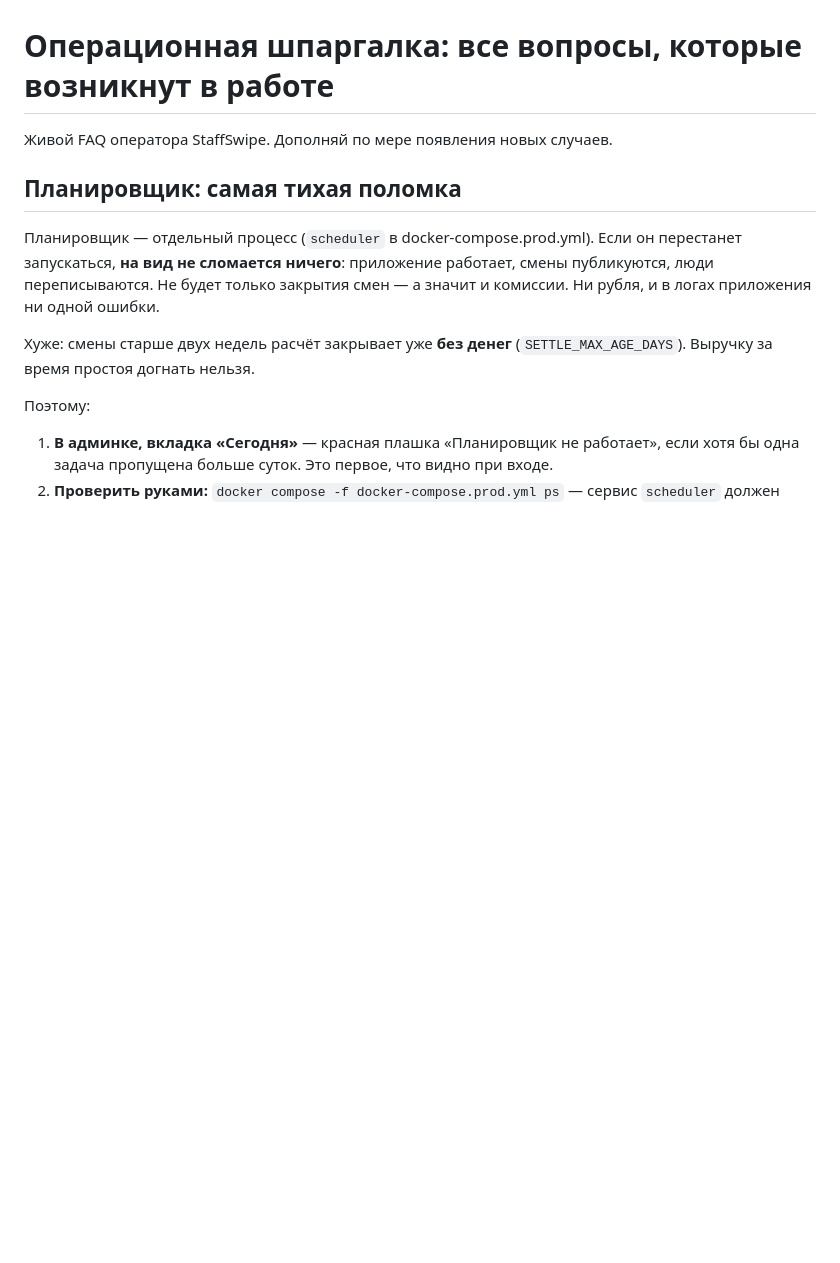
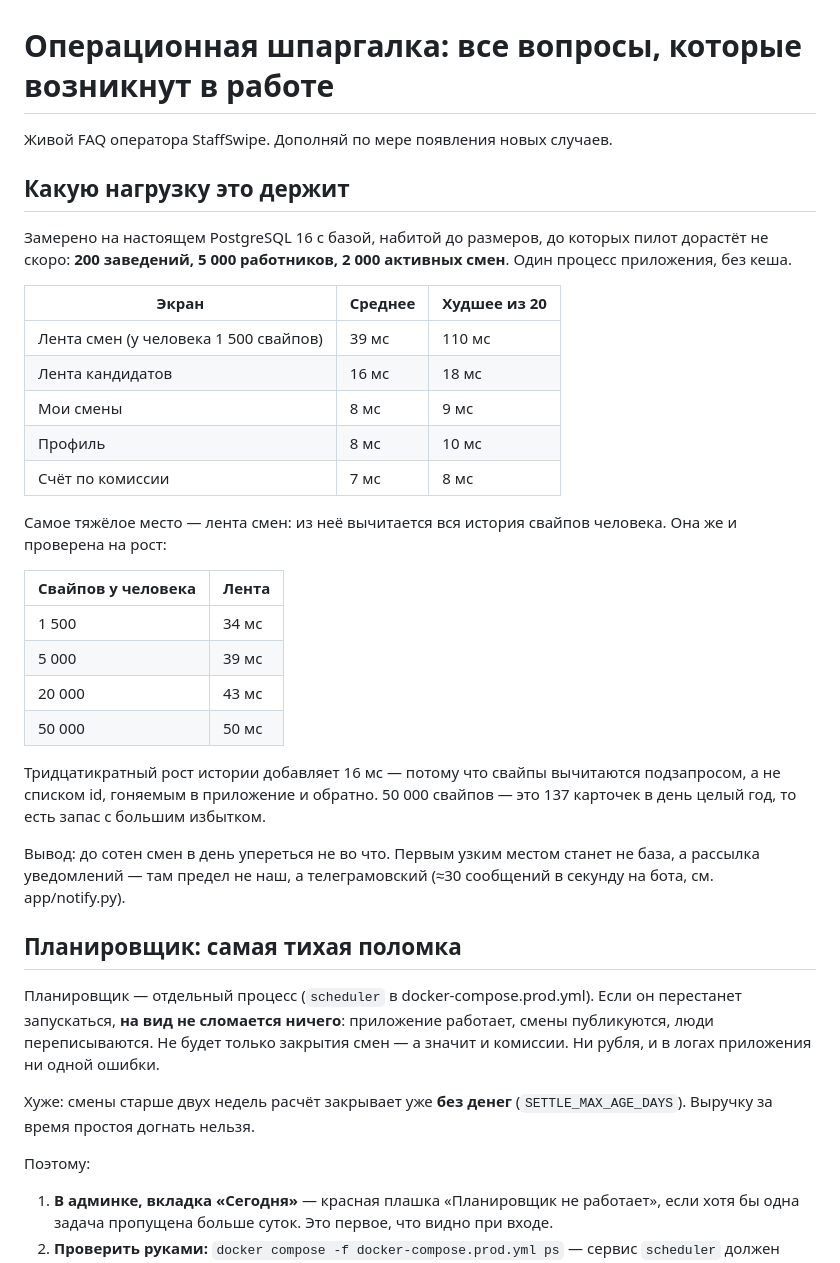
Before and after one commit to polompol/sraffswipe1, a Markdown page: docs/OPERATIONS.md, the part around the change. GitHub-like rendering; blank space fills up the shorter version.

Commit message:
Нагрузка измерена, а не угадана
До сих пор про производительность не было ни одной цифры — только надежда.
Замерил на настоящем PostgreSQL с базой, набитой до размеров, до которых
пилот дорастёт не скоро: 200 заведений, 5 000 работников, 2 000 активных
смен. Один процесс, без кеша.

Лента смен — 39 мс в среднем, худший ответ из двадцати 110 мс. Остальные
экраны 7–16 мс.

Отдельно проверил, как это растёт. Самое тяжёлое место ленты — вычитание
истории свайпов человека. С 1 500 до 50 000 свайпов лента выросла с 34 до
50 мс: тридцатикратный рост истории стоит 16 мс. Так и задумано — свайпы
вычитаются подзапросом, а не списком id, который гоняют в приложение и
обратно.

Вывод записан в docs/OPERATIONS.md: до сотен смен в день упираться не во
что, а первым узким местом станет не база, а рассылка — там предел
телеграмовский, не наш.

Co-Authored-By: Claude Opus 5 <noreply@anthropic.com>
Claude-Session: https://claude.ai/code/session_01SsK4JkXHc9STqXAAu9aqgD

```diff
--- a/docs/OPERATIONS.md
+++ b/docs/OPERATIONS.md
@@ -1,6 +1,38 @@
 # Операционная шпаргалка: все вопросы, которые возникнут в работе
 
 Живой FAQ оператора StaffSwipe. Дополняй по мере появления новых случаев.
+
+## Какую нагрузку это держит
+
+Замерено на настоящем PostgreSQL 16 с базой, набитой до размеров, до которых
+пилот дорастёт не скоро: **200 заведений, 5 000 работников, 2 000 активных
+смен**. Один процесс приложения, без кеша.
+
+| Экран | Среднее | Худшее из 20 |
+| --- | --- | --- |
+| Лента смен (у человека 1 500 свайпов) | 39 мс | 110 мс |
+| Лента кандидатов | 16 мс | 18 мс |
+| Мои смены | 8 мс | 9 мс |
+| Профиль | 8 мс | 10 мс |
+| Счёт по комиссии | 7 мс | 8 мс |
+
+Самое тяжёлое место — лента смен: из неё вычитается вся история свайпов
+человека. Она же и проверена на рост:
+
+| Свайпов у человека | Лента |
+| --- | --- |
+| 1 500 | 34 мс |
+| 5 000 | 39 мс |
+| 20 000 | 43 мс |
+| 50 000 | 50 мс |
+
+Тридцатикратный рост истории добавляет 16 мс — потому что свайпы вычитаются
+подзапросом, а не списком id, гоняемым в приложение и обратно. 50 000 свайпов
+— это 137 карточек в день целый год, то есть запас с большим избытком.
+
+Вывод: до сотен смен в день упереться не во что. Первым узким местом станет
+не база, а рассылка уведомлений — там предел не наш, а телеграмовский
+(≈30 сообщений в секунду на бота, см. app/notify.py).
 
 ## Планировщик: самая тихая поломка
 
```
